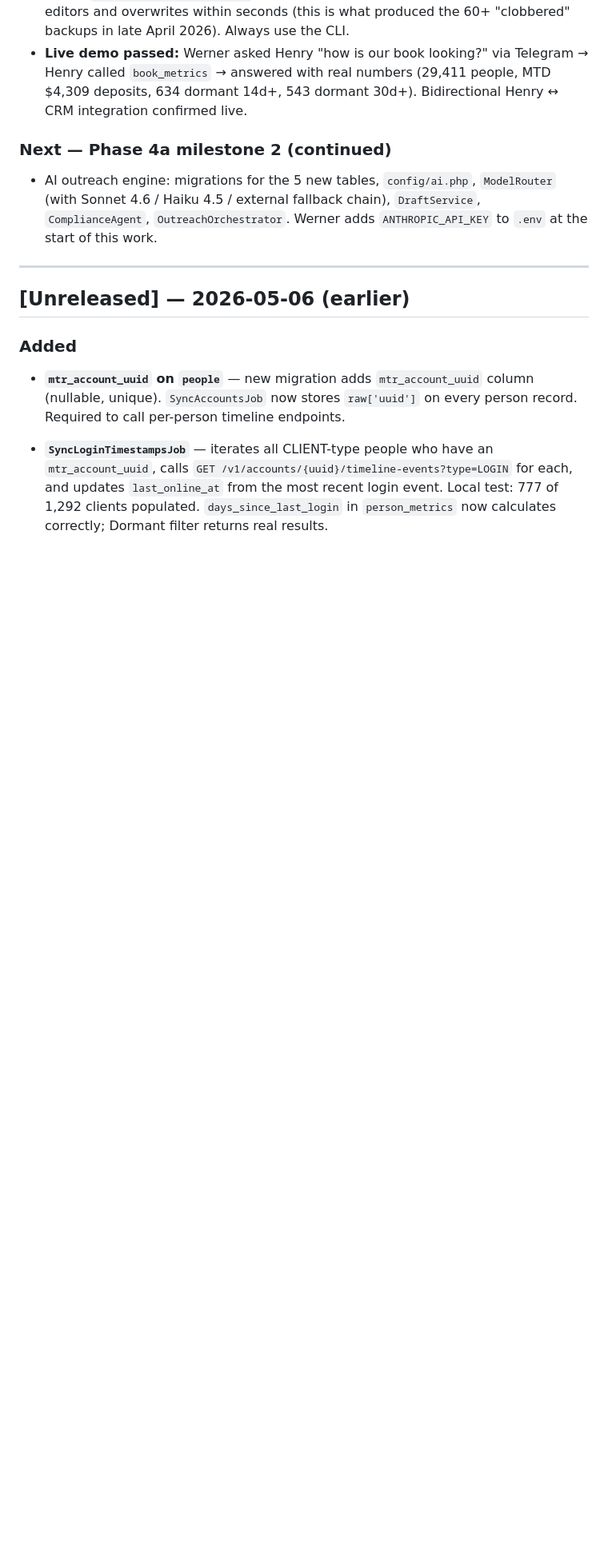
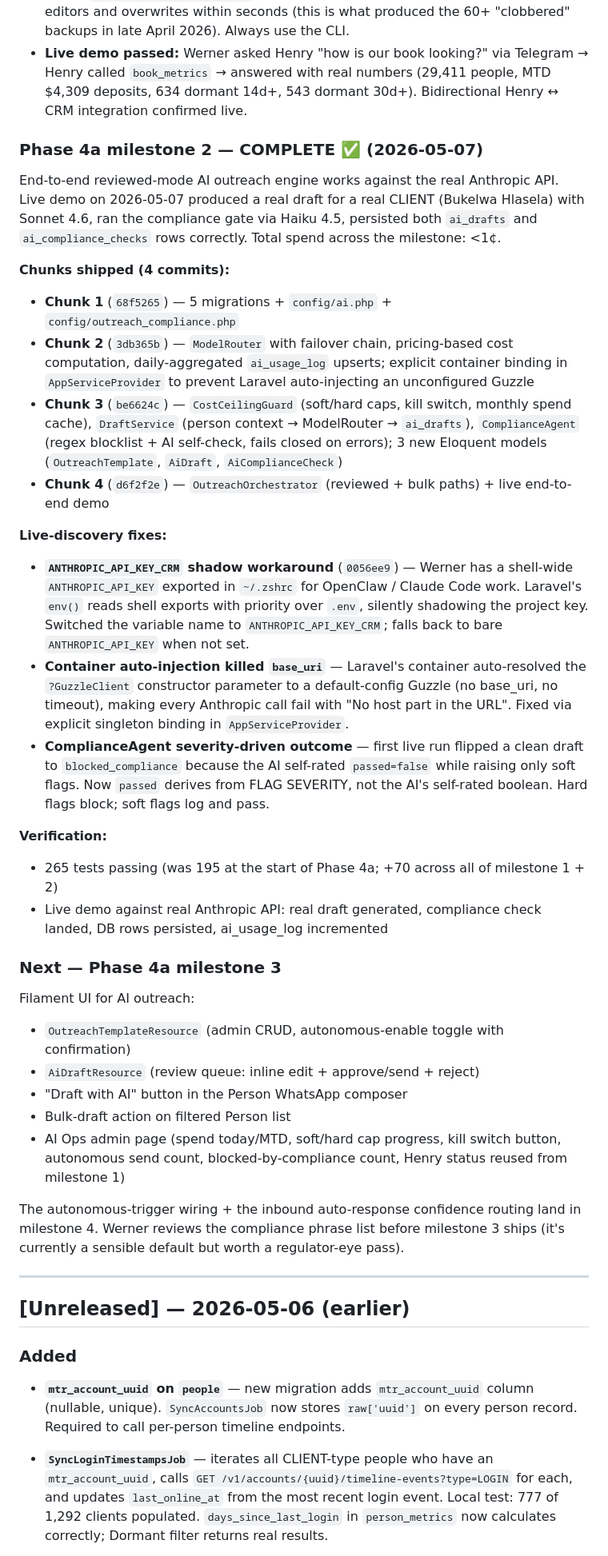
Before and after one commit to WernerCrous1972/Market-Funded-Crm, a Markdown page: CHANGELOG.md, the part around the change. Shown at 80% size. Drawn GitHub-style; blank space fills up the shorter version.

```diff
--- a/CHANGELOG.md
+++ b/CHANGELOG.md
@@ -40,9 +40,39 @@ and this project adheres to [Semantic Versioning](https://semver.org/spec/v2.0.0
 - **Registered in OpenClaw via `openclaw mcp set market-funded-crm '<json>'`**. Direct edit of `~/.openclaw/openclaw.json` is unsafe — the gateway races with external editors and overwrites within seconds (this is what produced the 60+ "clobbered" backups in late April 2026). Always use the CLI.
 - **Live demo passed:** Werner asked Henry "how is our book looking?" via Telegram → Henry called `book_metrics` → answered with real numbers (29,411 people, MTD $4,309 deposits, 634 dormant 14d+, 543 dormant 30d+). Bidirectional Henry ↔ CRM integration confirmed live.
 
-### Next — Phase 4a milestone 2 (continued)
+### Phase 4a milestone 2 — COMPLETE ✅ (2026-05-07)
 
-- AI outreach engine: migrations for the 5 new tables, `config/ai.php`, `ModelRouter` (with Sonnet 4.6 / Haiku 4.5 / external fallback chain), `DraftService`, `ComplianceAgent`, `OutreachOrchestrator`. Werner adds `ANTHROPIC_API_KEY` to `.env` at the start of this work.
+End-to-end reviewed-mode AI outreach engine works against the real Anthropic API. Live demo on 2026-05-07 produced a real draft for a real CLIENT (Bukelwa Hlasela) with Sonnet 4.6, ran the compliance gate via Haiku 4.5, persisted both `ai_drafts` and `ai_compliance_checks` rows correctly. Total spend across the milestone: <1¢.
+
+**Chunks shipped (4 commits):**
+
+- **Chunk 1** (`68f5265`) — 5 migrations + `config/ai.php` + `config/outreach_compliance.php`
+- **Chunk 2** (`3db365b`) — `ModelRouter` with failover chain, pricing-based cost computation, daily-aggregated `ai_usage_log` upserts; explicit container binding in `AppServiceProvider` to prevent Laravel auto-injecting an unconfigured Guzzle
+- **Chunk 3** (`be6624c`) — `CostCeilingGuard` (soft/hard caps, kill switch, monthly spend cache), `DraftService` (person context → ModelRouter → `ai_drafts`), `ComplianceAgent` (regex blocklist + AI self-check, fails closed on errors); 3 new Eloquent models (`OutreachTemplate`, `AiDraft`, `AiComplianceCheck`)
+- **Chunk 4** (`d6f2f2e`) — `OutreachOrchestrator` (reviewed + bulk paths) + live end-to-end demo
+
+**Live-discovery fixes:**
+
+- **`ANTHROPIC_API_KEY_CRM` shadow workaround** (`0056ee9`) — Werner has a shell-wide `ANTHROPIC_API_KEY` exported in `~/.zshrc` for OpenClaw / Claude Code work. Laravel's `env()` reads shell exports with priority over `.env`, silently shadowing the project key. Switched the variable name to `ANTHROPIC_API_KEY_CRM`; falls back to bare `ANTHROPIC_API_KEY` when not set.
+- **Container auto-injection killed `base_uri`** — Laravel's container auto-resolved the `?GuzzleClient` constructor parameter to a default-config Guzzle (no base_uri, no timeout), making every Anthropic call fail with "No host part in the URL". Fixed via explicit singleton binding in `AppServiceProvider`.
+- **ComplianceAgent severity-driven outcome** — first live run flipped a clean draft to `blocked_compliance` because the AI self-rated `passed=false` while raising only soft flags. Now `passed` derives from FLAG SEVERITY, not the AI's self-rated boolean. Hard flags block; soft flags log and pass.
+
+**Verification:**
+
+- 265 tests passing (was 195 at the start of Phase 4a; +70 across all of milestone 1 + 2)
+- Live demo against real Anthropic API: real draft generated, compliance check landed, DB rows persisted, ai_usage_log incremented
+
+### Next — Phase 4a milestone 3
+
+Filament UI for AI outreach:
+
+- `OutreachTemplateResource` (admin CRUD, autonomous-enable toggle with confirmation)
+- `AiDraftResource` (review queue: inline edit + approve/send + reject)
+- "Draft with AI" button in the Person WhatsApp composer
+- Bulk-draft action on filtered Person list
+- AI Ops admin page (spend today/MTD, soft/hard cap progress, kill switch button, autonomous send count, blocked-by-compliance count, Henry status reused from milestone 1)
+
+The autonomous-trigger wiring + the inbound auto-response confidence routing land in milestone 4. Werner reviews the compliance phrase list before milestone 3 ships (it's currently a sensible default but worth a regulator-eye pass).
 
 ---
 
```
Also changed, not shown: CLAUDE.md (+24 -15 lines).
